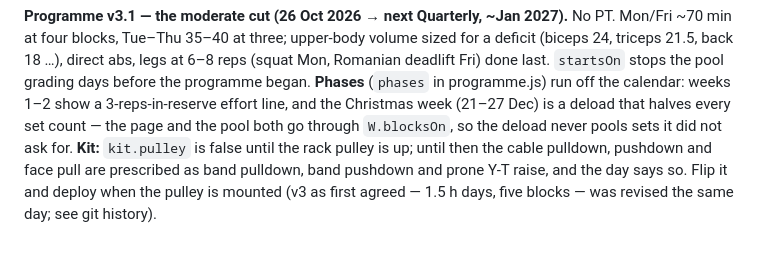
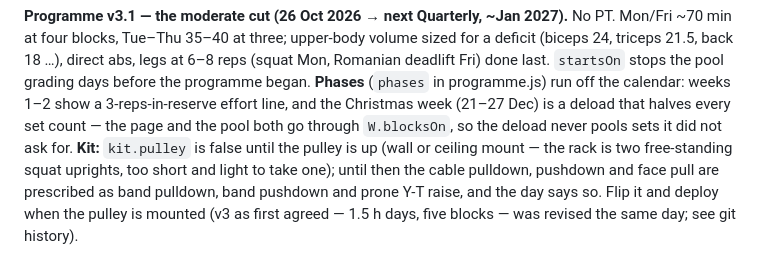
Before and after one commit to torquemad4/iron-log, a Markdown page: README.md, the part around the change. Drawn GitHub-style.

Commit message:
README: pulley mounts on wall or ceiling, not the squat stands
Co-Authored-By: Claude Opus 5.5 <noreply@anthropic.com>
Claude-Session: https://claude.ai/code/session_01FeawYrW3BHQWFyBZojfHM6

```diff
--- a/README.md
+++ b/README.md
@@ -58,7 +58,8 @@ grading days before the programme began. **Phases** (`phases` in programme.js)
 run off the calendar: weeks 1–2 show a 3-reps-in-reserve effort line, and the
 Christmas week (21–27 Dec) is a deload that halves every set count — the page and
 the pool both go through `W.blocksOn`, so the deload never pools sets it did not
-ask for. **Kit:** `kit.pulley` is false until the rack pulley is up; until then the
+ask for. **Kit:** `kit.pulley` is false until the pulley is up (wall or ceiling mount — the rack is
+two free-standing squat uprights, too short and light to take one); until then the
 cable pulldown, pushdown and face pull are prescribed as band pulldown, band
 pushdown and prone Y-T raise, and the day says so. Flip it and deploy when the
 pulley is mounted (v3 as first agreed — 1.5 h days, five blocks — was revised the
```
